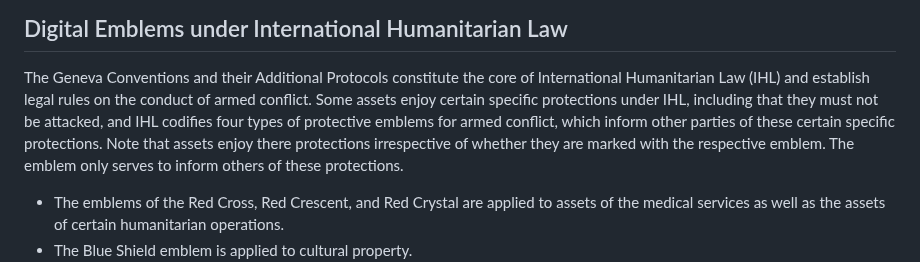
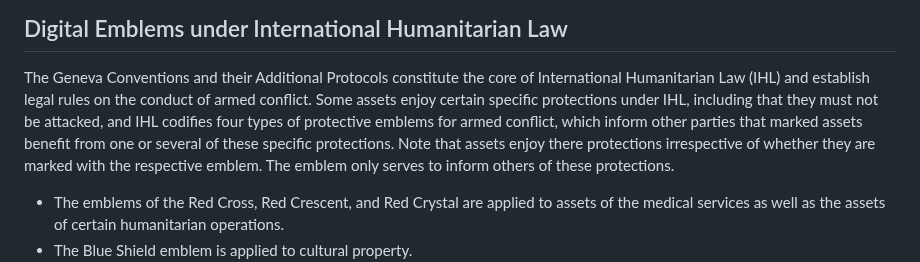
Before and after one commit to felixlinker/diem-requirements, a Markdown page: draft-linker-diem-requirements.md, the part around the change. Drawn GitHub-style.

Commit message:
IHL review

```diff
--- a/draft-linker-diem-requirements.md
+++ b/draft-linker-diem-requirements.md
@@ -54,7 +54,7 @@ TODO Introduction
 ## Digital Emblems under International Humanitarian Law
 
 The Geneva Conventions and their Additional Protocols constitute the core of International Humanitarian Law (IHL) and establish legal rules on the conduct of armed conflict.
-Some assets enjoy certain specific protections under IHL, including that they must not be attacked, and IHL codifies four types of protective emblems for armed conflict, which inform other parties of these certain specific protections.
+Some assets enjoy certain specific protections under IHL, including that they must not be attacked, and IHL codifies four types of protective emblems for armed conflict, which inform other parties that marked assets benefit from one or several of these specific protections.
 Note that assets enjoy there protections irrespective of whether they are marked with the respective emblem.
 The emblem only serves to inform others of these protections.
 
```
